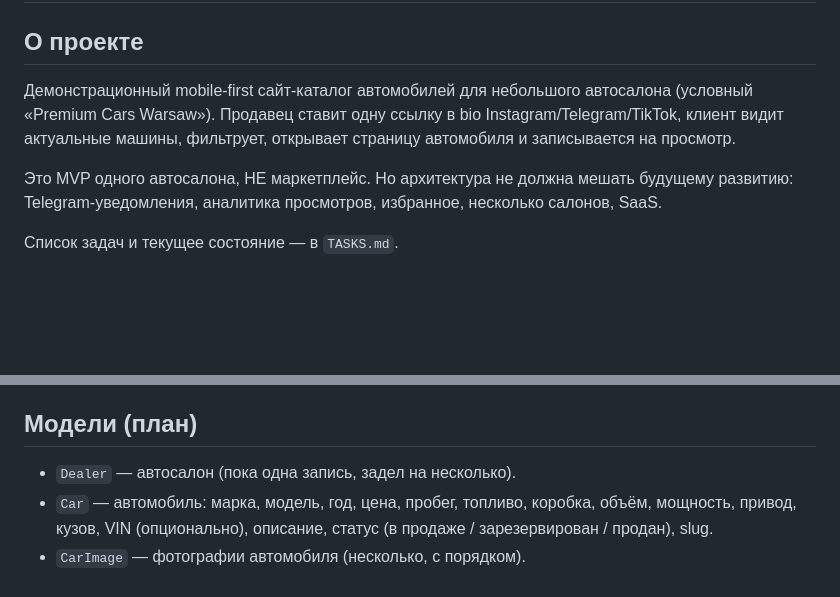
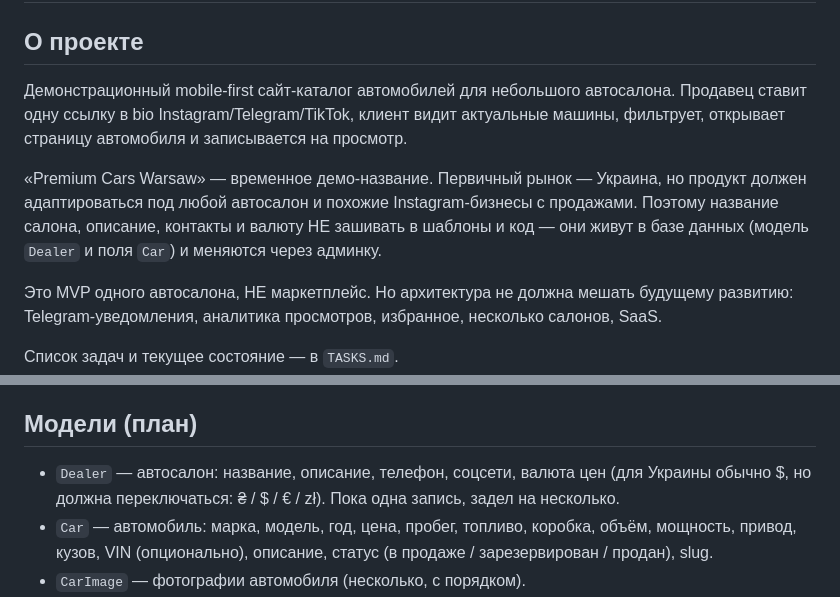
Before and after one commit to 1yanik20031ukrnet-cloud/car-catalog, a Markdown page: CLAUDE.md, 2 parts joined by grey strips. Drawn GitHub-style; blank space fills up the shorter version.

Commit message:
docs: brand and currency must be data, not hardcoded
Primary market is Ukraine; product should adapt to any dealer
or similar Instagram sales business.

Co-Authored-By: Claude Fable 5 <noreply@anthropic.com>

```diff
--- a/CLAUDE.md
+++ b/CLAUDE.md
@@ -3,9 +3,15 @@
 ## О проекте
 
 Демонстрационный mobile-first сайт-каталог автомобилей для небольшого
-автосалона (условный «Premium Cars Warsaw»). Продавец ставит одну
-ссылку в bio Instagram/Telegram/TikTok, клиент видит актуальные машины,
-фильтрует, открывает страницу автомобиля и записывается на просмотр.
+автосалона. Продавец ставит одну ссылку в bio
+Instagram/Telegram/TikTok, клиент видит актуальные машины, фильтрует,
+открывает страницу автомобиля и записывается на просмотр.
+
+«Premium Cars Warsaw» — временное демо-название. Первичный рынок —
+Украина, но продукт должен адаптироваться под любой автосалон и
+похожие Instagram-бизнесы с продажами. Поэтому название салона,
+описание, контакты и валюту НЕ зашивать в шаблоны и код — они живут
+в базе данных (модель `Dealer` и поля `Car`) и меняются через админку.
 
 Это MVP одного автосалона, НЕ маркетплейс. Но архитектура не должна
 мешать будущему развитию: Telegram-уведомления, аналитика просмотров,
@@ -23,7 +29,9 @@
 
 ## Модели (план)
 
-- `Dealer` — автосалон (пока одна запись, задел на несколько).
+- `Dealer` — автосалон: название, описание, телефон, соцсети,
+  валюта цен (для Украины обычно $, но должна переключаться:
+  ₴ / $ / € / zł). Пока одна запись, задел на несколько.
 - `Car` — автомобиль: марка, модель, год, цена, пробег, топливо,
   коробка, объём, мощность, привод, кузов, VIN (опционально),
   описание, статус (в продаже / зарезервирован / продан), slug.
```
